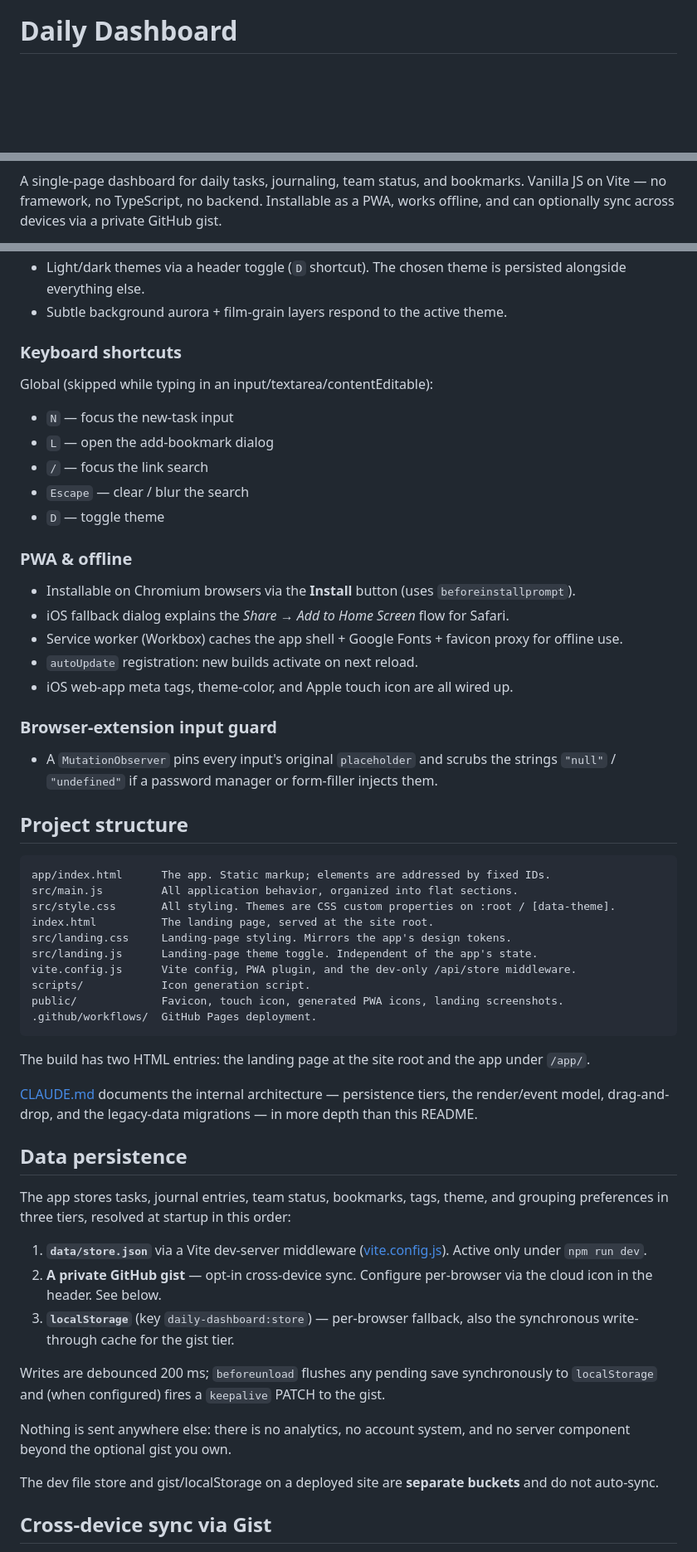
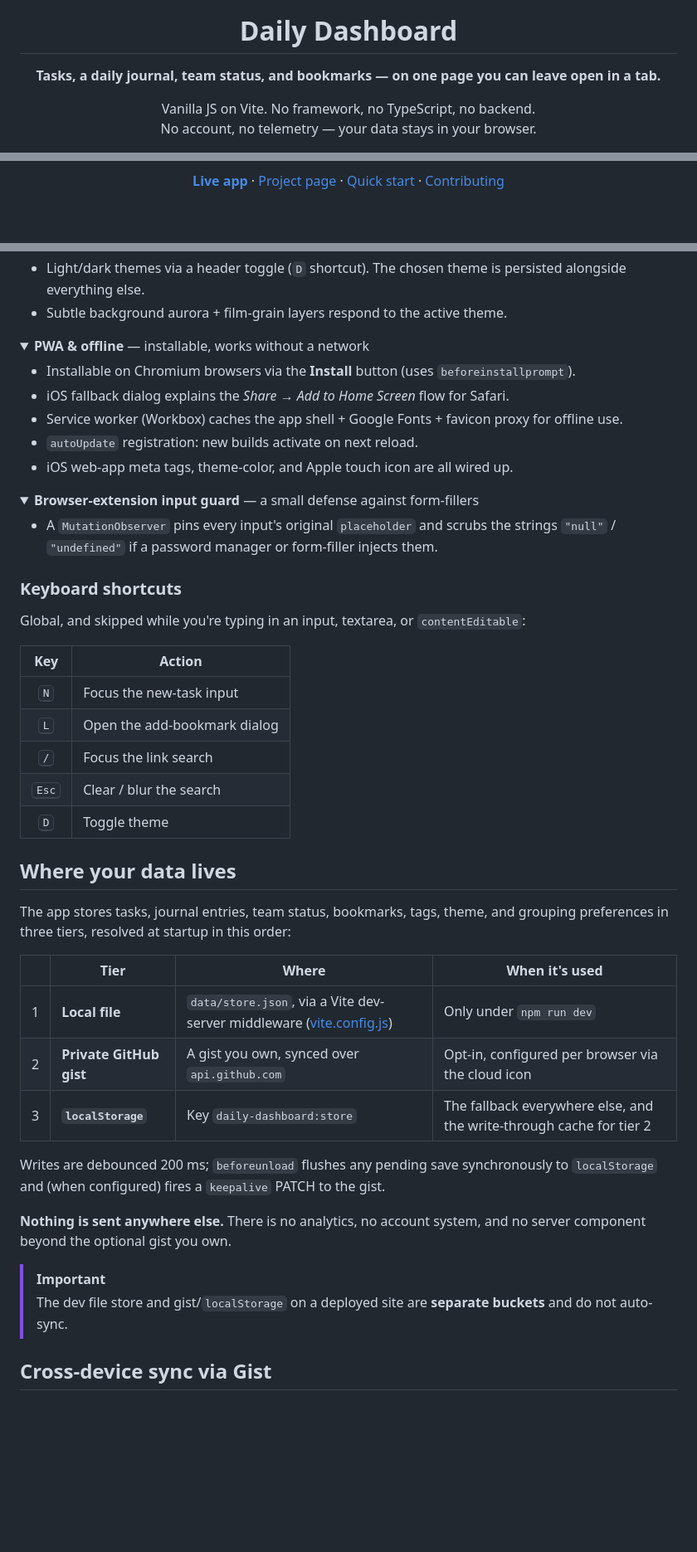
Before and after one commit to jihadabuzuhri/daily-dashboard, a Markdown page: README.md, 3 parts joined by grey strips. Shown at 83% size. GitHub-like rendering; folded sections open; blank space fills up the shorter version.

````diff
--- a/README.md
+++ b/README.md
@@ -1,3 +5,8 @@
 # Daily Dashboard
 
+**Tasks, a daily journal, team status, and bookmarks — on one page you can leave open in a tab.**
+
+Vanilla JS on Vite. No framework, no TypeScript, no backend.<br>
+No account, no telemetry — your data stays in your browser.
+
 [![CI](https://github.com/jihadabuzuhri/daily-dashboard/actions/workflows/ci.yml/badge.svg)](https://github.com/jihadabuzuhri/daily-dashboard/actions/workflows/ci.yml)
@@ -7,6 +17,7 @@
 [![PRs welcome](https://img.shields.io/badge/PRs-welcome-brightgreen.svg)](CONTRIBUTING.md)
 
-A single-page dashboard for daily tasks, journaling, team status, and bookmarks. Vanilla JS on Vite
-— no framework, no TypeScript, no backend. Installable as a PWA, works offline, and can optionally
-sync across devices via a private GitHub gist.
+**[Live app](https://jihadabuzuhri.github.io/daily-dashboard/app/)**
+· [Project page](https://jihadabuzuhri.github.io/daily-dashboard/)
+· [Quick start](#quick-start)
+· [Contributing](CONTRIBUTING.md)
 
@@ -118,61 +175,58 @@ browser. See [CONTRIBUTING.md](CONTRIBUTING.md) for the checklist.
 - Light/dark themes via a header toggle (`D` shortcut). The chosen theme is persisted alongside everything else.
 - Subtle background aurora + film-grain layers respond to the active theme.
 
-### Keyboard shortcuts
-Global (skipped while typing in an input/textarea/contentEditable):
-- `N` — focus the new-task input
-- `L` — open the add-bookmark dialog
-- `/` — focus the link search
-- `Escape` — clear / blur the search
-- `D` — toggle theme
+</details>
 
-### PWA & offline
+<details>
+<summary><b>PWA & offline</b> — installable, works without a network</summary>
+
 - Installable on Chromium browsers via the **Install** button (uses `beforeinstallprompt`).
 - iOS fallback dialog explains the *Share → Add to Home Screen* flow for Safari.
 - Service worker (Workbox) caches the app shell + Google Fonts + favicon proxy for offline use.
 - `autoUpdate` registration: new builds activate on next reload.
 - iOS web-app meta tags, theme-color, and Apple touch icon are all wired up.
 
-### Browser-extension input guard
+</details>
+
+<details>
+<summary><b>Browser-extension input guard</b> — a small defense against form-fillers</summary>
+
 - A `MutationObserver` pins every input's original `placeholder` and scrubs the strings `"null"` / `"undefined"` if a password manager or form-filler injects them.
 
-## Project structure
+</details>
 
-```
-app/index.html      The app. Static markup; elements are addressed by fixed IDs.
-src/main.js         All application behavior, organized into flat sections.
-src/style.css       All styling. Themes are CSS custom properties on :root / [data-theme].
-index.html          The landing page, served at the site root.
-src/landing.css     Landing-page styling. Mirrors the app's design tokens.
-src/landing.js      Landing-page theme toggle. Independent of the app's state.
-vite.config.js      Vite config, PWA plugin, and the dev-only /api/store middleware.
-scripts/            Icon generation script.
-public/             Favicon, touch icon, generated PWA icons, landing screenshots.
-.github/workflows/  GitHub Pages deployment.
-```
+### Keyboard shortcuts
 
-The build has two HTML entries: the landing page at the site root and the app under `/app/`.
+Global, and skipped while you're typing in an input, textarea, or `contentEditable`:
 
-[CLAUDE.md](CLAUDE.md) documents the internal architecture — persistence tiers, the render/event
-model, drag-and-drop, and the legacy-data migrations — in more depth than this README.
+| Key | Action |
+| :---: | --- |
+| <kbd>N</kbd> | Focus the new-task input |
+| <kbd>L</kbd> | Open the add-bookmark dialog |
+| <kbd>/</kbd> | Focus the link search |
+| <kbd>Esc</kbd> | Clear / blur the search |
+| <kbd>D</kbd> | Toggle theme |
 
-## Data persistence
+## Where your data lives
 
 The app stores tasks, journal entries, team status, bookmarks, tags, theme, and grouping
 preferences in three tiers, resolved at startup in this order:
 
-1. **`data/store.json`** via a Vite dev-server middleware ([vite.config.js](vite.config.js)). Active only under `npm run dev`.
-2. **A private GitHub gist** — opt-in cross-device sync. Configure per-browser via the cloud icon in the header. See below.
-3. **`localStorage`** (key `daily-dashboard:store`) — per-browser fallback, also the synchronous write-through cache for the gist tier.
+| | Tier | Where | When it's used |
+| :---: | --- | --- | --- |
+| 1 | **Local file** | `data/store.json`, via a Vite dev-server middleware ([vite.config.js](vite.config.js)) | Only under `npm run dev` |
+| 2 | **Private GitHub gist** | A gist you own, synced over `api.github.com` | Opt-in, configured per browser via the cloud icon |
+| 3 | **`localStorage`** | Key `daily-dashboard:store` | The fallback everywhere else, and the write-through cache for tier 2 |
 
 Writes are debounced 200 ms; `beforeunload` flushes any pending save synchronously to `localStorage`
 and (when configured) fires a `keepalive` PATCH to the gist.
 
-Nothing is sent anywhere else: there is no analytics, no account system, and no server component
+**Nothing is sent anywhere else.** There is no analytics, no account system, and no server component
 beyond the optional gist you own.
 
-The dev file store and gist/localStorage on a deployed site are **separate buckets** and do not
-auto-sync.
+> [!IMPORTANT]
+> The dev file store and gist/`localStorage` on a deployed site are **separate buckets** and do not
+> auto-sync.
 
 ## Cross-device sync via Gist
 
````
Also changed, not shown: other parts of README.md (+128 -41 lines), .github/assets/hero-dark.png (added), .github/assets/hero-light.png (added).
